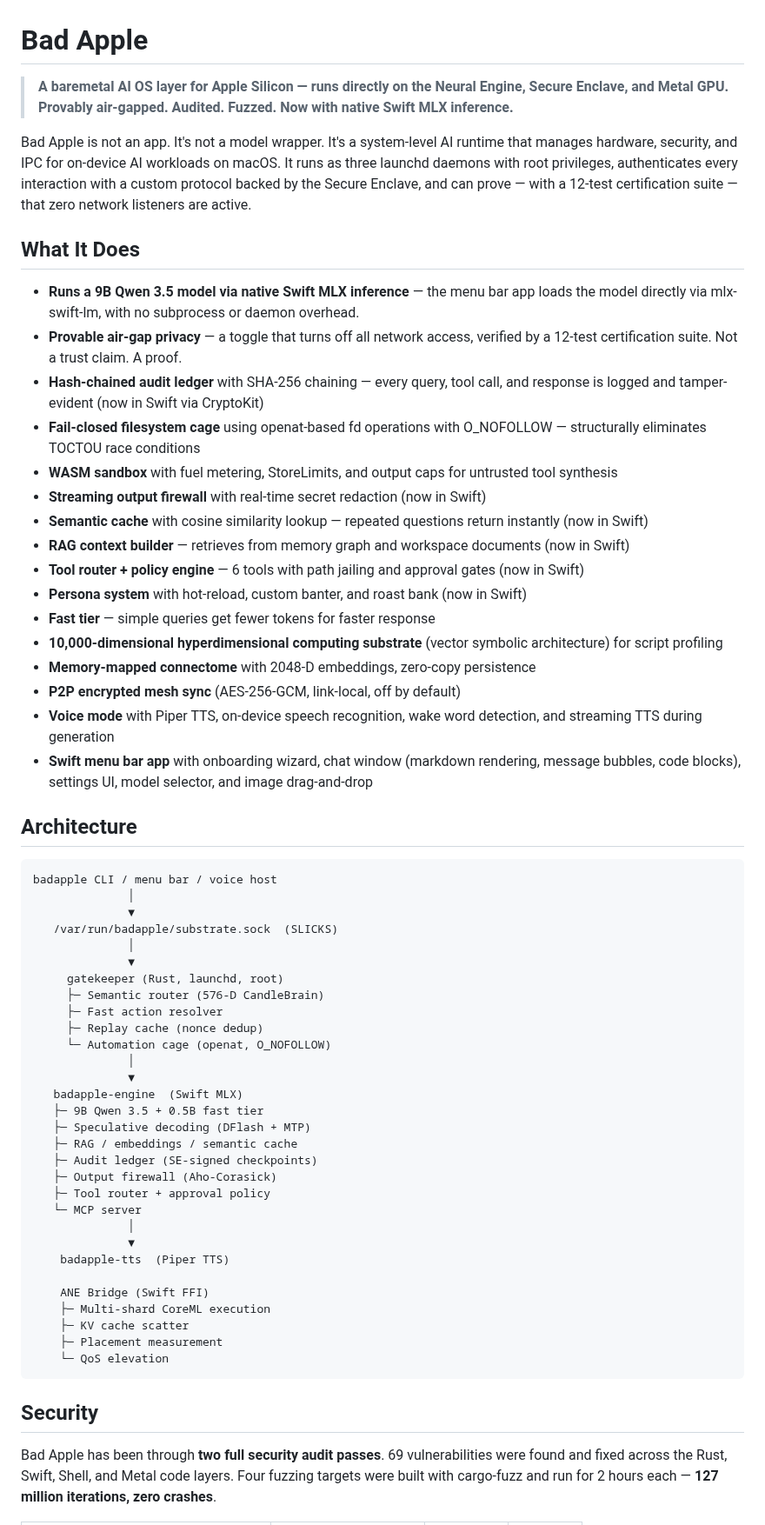
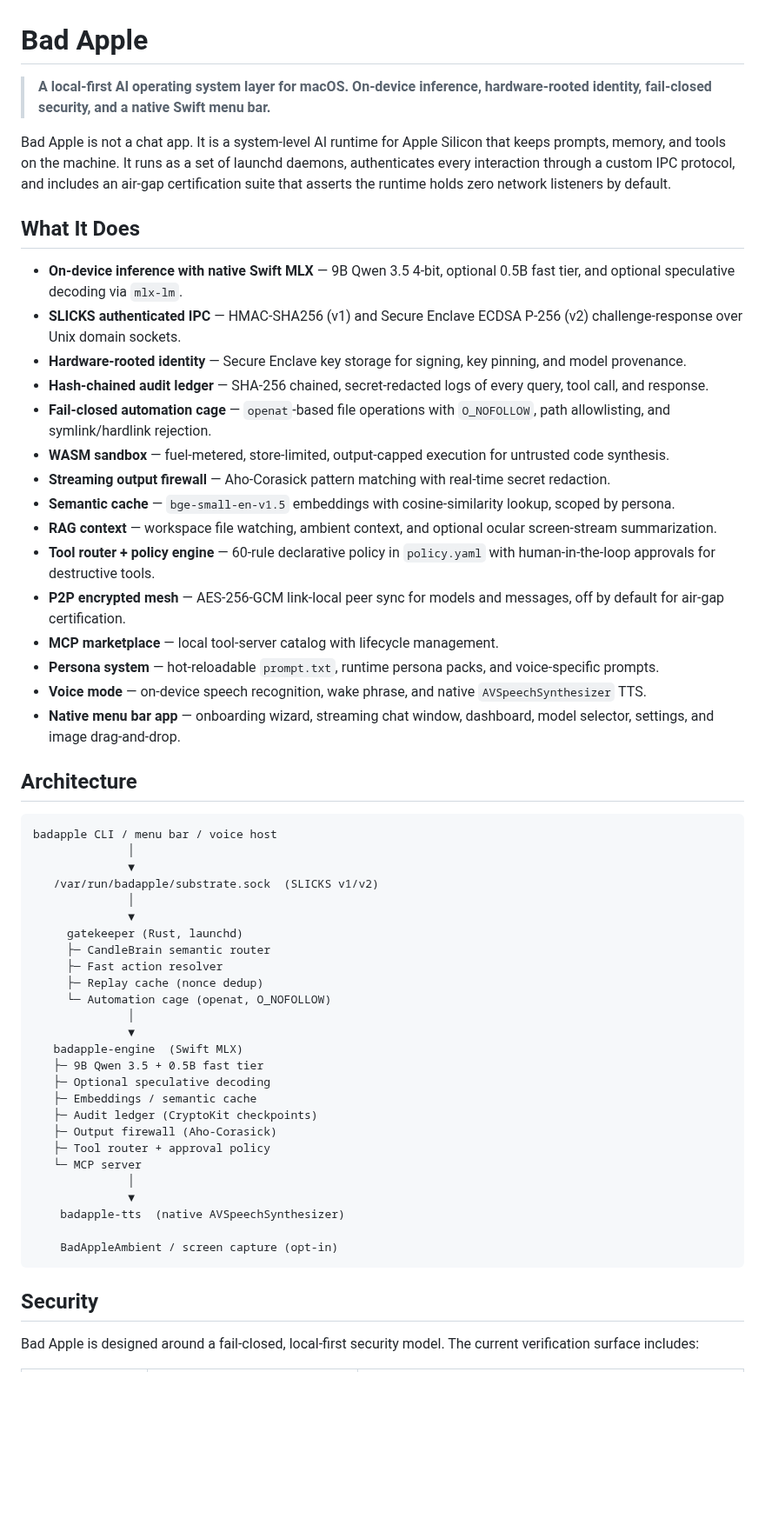
Before and after one commit to savageAZfck/Bad_Apple, a Markdown page: README.md, the part around one of its changes. Shown at 87% size. Drawn GitHub-style; blank space fills up the shorter version.

````diff
--- a/README.md
+++ b/README.md
@@ -1,27 +1,26 @@
 # Bad Apple
 
-> **A baremetal AI OS layer for Apple Silicon — runs directly on the Neural Engine, Secure Enclave, and Metal GPU. Provably air-gapped. Audited. Fuzzed. Now with native Swift MLX inference.**
+> **A local-first AI operating system layer for macOS. On-device inference, hardware-rooted identity, fail-closed security, and a native Swift menu bar.**
 
-Bad Apple is not an app. It's not a model wrapper. It's a system-level AI runtime that manages hardware, security, and IPC for on-device AI workloads on macOS. It runs as three launchd daemons with root privileges, authenticates every interaction with a custom protocol backed by the Secure Enclave, and can prove — with a 12-test certification suite — that zero network listeners are active.
+Bad Apple is not a chat app. It is a system-level AI runtime for Apple Silicon that keeps prompts, memory, and tools on the machine. It runs as a set of launchd daemons, authenticates every interaction through a custom IPC protocol, and includes an air-gap certification suite that asserts the runtime holds zero network listeners by default.
 
 ## What It Does
 
-- **Runs a 9B Qwen 3.5 model via native Swift MLX inference** — the menu bar app loads the model directly via mlx-swift-lm, with no subprocess or daemon overhead.
-- **Provable air-gap privacy** — a toggle that turns off all network access, verified by a 12-test certification suite. Not a trust claim. A proof.
-- **Hash-chained audit ledger** with SHA-256 chaining — every query, tool call, and response is logged and tamper-evident (now in Swift via CryptoKit)
-- **Fail-closed filesystem cage** using openat-based fd operations with O_NOFOLLOW — structurally eliminates TOCTOU race conditions
-- **WASM sandbox** with fuel metering, StoreLimits, and output caps for untrusted tool synthesis
-- **Streaming output firewall** with real-time secret redaction (now in Swift)
-- **Semantic cache** with cosine similarity lookup — repeated questions return instantly (now in Swift)
-- **RAG context builder** — retrieves from memory graph and workspace documents (now in Swift)
-- **Tool router + policy engine** — 6 tools with path jailing and approval gates (now in Swift)
-- **Persona system** with hot-reload, custom banter, and roast bank (now in Swift)
-- **Fast tier** — simple queries get fewer tokens for faster response
-- **10,000-dimensional hyperdimensional computing substrate** (vector symbolic architecture) for script profiling
-- **Memory-mapped connectome** with 2048-D embeddings, zero-copy persistence
-- **P2P encrypted mesh sync** (AES-256-GCM, link-local, off by default)
-- **Voice mode** with Piper TTS, on-device speech recognition, wake word detection, and streaming TTS during generation
-- **Swift menu bar app** with onboarding wizard, chat window (markdown rendering, message bubbles, code blocks), settings UI, model selector, and image drag-and-drop
+- **On-device inference with native Swift MLX** — 9B Qwen 3.5 4-bit, optional 0.5B fast tier, and optional speculative decoding via `mlx-lm`.
+- **SLICKS authenticated IPC** — HMAC-SHA256 (v1) and Secure Enclave ECDSA P-256 (v2) challenge-response over Unix domain sockets.
+- **Hardware-rooted identity** — Secure Enclave key storage for signing, key pinning, and model provenance.
+- **Hash-chained audit ledger** — SHA-256 chained, secret-redacted logs of every query, tool call, and response.
+- **Fail-closed automation cage** — `openat`-based file operations with `O_NOFOLLOW`, path allowlisting, and symlink/hardlink rejection.
+- **WASM sandbox** — fuel-metered, store-limited, output-capped execution for untrusted code synthesis.
+- **Streaming output firewall** — Aho-Corasick pattern matching with real-time secret redaction.
+- **Semantic cache** — `bge-small-en-v1.5` embeddings with cosine-similarity lookup, scoped by persona.
+- **RAG context** — workspace file watching, ambient context, and optional ocular screen-stream summarization.
+- **Tool router + policy engine** — 60-rule declarative policy in `policy.yaml` with human-in-the-loop approvals for destructive tools.
+- **P2P encrypted mesh** — AES-256-GCM link-local peer sync for models and messages, off by default for air-gap certification.
+- **MCP marketplace** — local tool-server catalog with lifecycle management.
+- **Persona system** — hot-reloadable `prompt.txt`, runtime persona packs, and voice-specific prompts.
+- **Voice mode** — on-device speech recognition, wake phrase, and native `AVSpeechSynthesizer` TTS.
+- **Native menu bar app** — onboarding wizard, streaming chat window, dashboard, model selector, settings, and image drag-and-drop.
 
 ## Architecture
 
@@ -29,11 +28,11 @@ Bad Apple is not an app. It's not a model wrapper. It's a system-level AI runtim
 badapple CLI / menu bar / voice host
               │
               ▼
-   /var/run/badapple/substrate.sock  (SLICKS)
+   /var/run/badapple/substrate.sock  (SLICKS v1/v2)
               │
               ▼
-     gatekeeper (Rust, launchd, root)
-     ├─ Semantic router (576-D CandleBrain)
+     gatekeeper (Rust, launchd)
+     ├─ CandleBrain semantic router
      ├─ Fast action resolver
      ├─ Replay cache (nonce dedup)
      └─ Automation cage (openat, O_NOFOLLOW)
@@ -41,24 +40,20 @@ badapple CLI / menu bar / voice host
               ▼
    badapple-engine  (Swift MLX)
    ├─ 9B Qwen 3.5 + 0.5B fast tier
-   ├─ Speculative decoding (DFlash + MTP)
-   ├─ RAG / embeddings / semantic cache
-   ├─ Audit ledger (SE-signed checkpoints)
+   ├─ Optional speculative decoding
+   ├─ Embeddings / semantic cache
+   ├─ Audit ledger (CryptoKit checkpoints)
    ├─ Output firewall (Aho-Corasick)
    ├─ Tool router + approval policy
    └─ MCP server
               │
               ▼
-    badapple-tts  (Piper TTS)
+    badapple-tts  (native AVSpeechSynthesizer)
 
-    ANE Bridge (Swift FFI)
-    ├─ Multi-shard CoreML execution
-    ├─ KV cache scatter
-    ├─ Placement measurement
-    └─ QoS elevation
+    BadAppleAmbient / screen capture (opt-in)
 ```
 
 ## Security
 
-Bad Apple has been through **two full security audit passes**. 69 vulnerabilities were found and fixed across the Rust, Swift, Shell, and Metal code layers. Four fuzzing targets were built with cargo-fuzz and run for 2 hours each — **127 million iterations, zero crashes**.
+Bad Apple is designed around a fail-closed, local-first security model. The current verification surface includes:
 
````
Also changed, not shown: other parts of README.md (+33 -45 lines).
